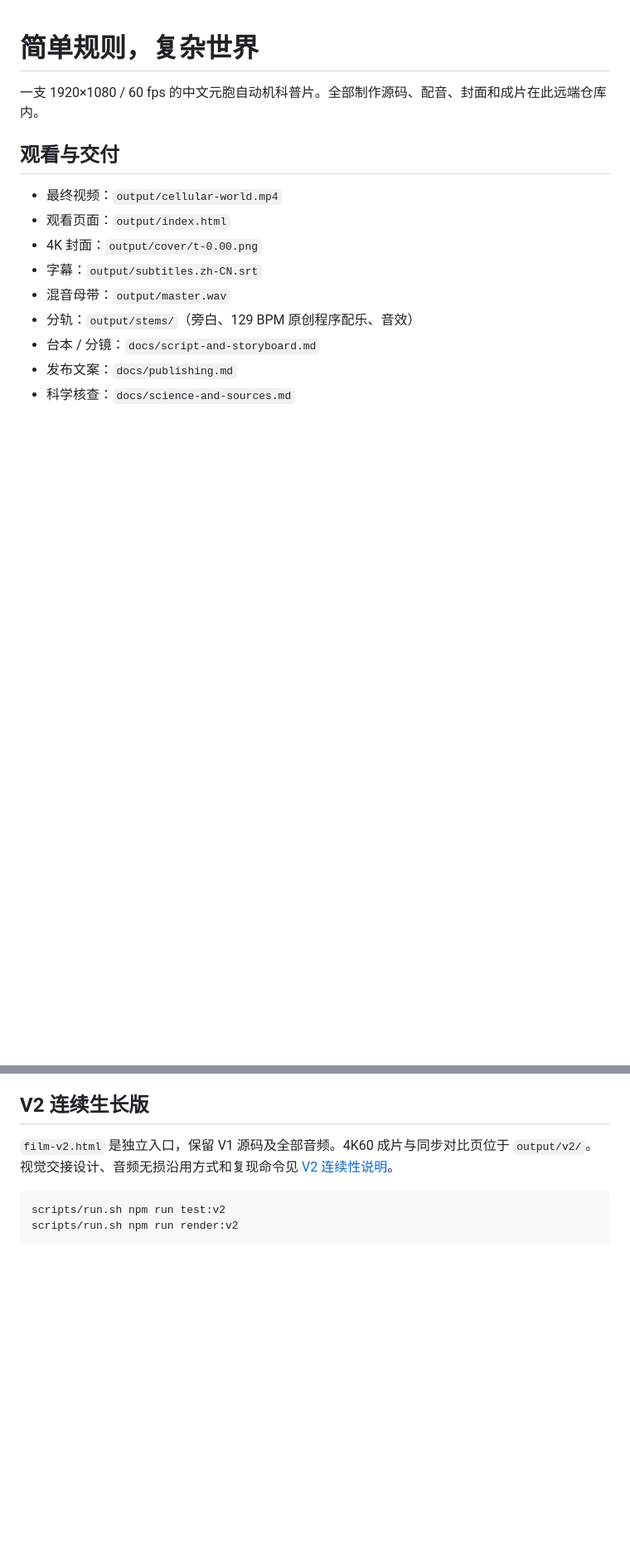
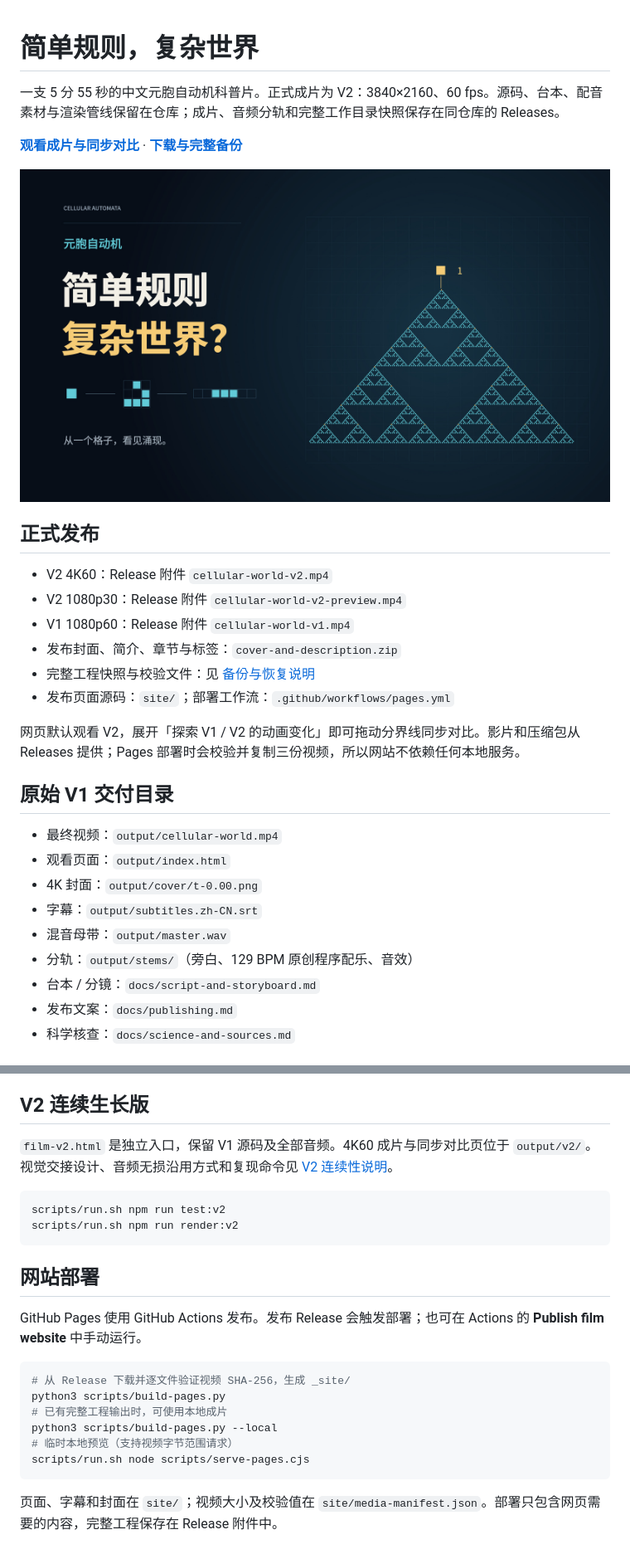
Before and after one commit to liuyinchu/ai-video-cellular-automata, a Markdown page: README.md, 2 parts joined by grey strips. Shown at 83% size. Drawn GitHub-style; pictures changed too: site/assets/cover.jpg (added); blank space fills up the shorter version.

Commit message:
feat: launch public film website and complete backup workflow

````diff
--- a/README.md
+++ b/README.md
@@ -1,8 +1,23 @@
 # 简单规则，复杂世界
 
-一支 1920×1080 / 60 fps 的中文元胞自动机科普片。全部制作源码、配音、封面和成片在此远端仓库内。
+一支 5 分 55 秒的中文元胞自动机科普片。正式成片为 V2：3840×2160、60 fps。源码、台本、配音素材与渲染管线保留在仓库；成片、音频分轨和完整工作目录快照保存在同仓库的 Releases。
 
-## 观看与交付
+**[观看成片与同步对比](https://liuyinchu.github.io/ai-video-cellular-automata/)** · **[下载与完整备份](https://github.com/liuyinchu/ai-video-cellular-automata/releases/tag/v2.0.0)**
+
+![发布封面](site/assets/cover.jpg)
+
+## 正式发布
+
+- V2 4K60：Release 附件 `cellular-world-v2.mp4`
+- V2 1080p30：Release 附件 `cellular-world-v2-preview.mp4`
+- V1 1080p60：Release 附件 `cellular-world-v1.mp4`
+- 发布封面、简介、章节与标签：`cover-and-description.zip`
+- 完整工程快照与校验文件：见 [备份与恢复说明](docs/backup-and-restore.md)
+- 发布页面源码：`site/`；部署工作流：`.github/workflows/pages.yml`
+
+网页默认观看 V2，展开「探索 V1 / V2 的动画变化」即可拖动分界线同步对比。影片和压缩包从 Releases 提供；Pages 部署时会校验并复制三份视频，所以网站不依赖任何本地服务。
+
+## 原始 V1 交付目录
 
 - 最终视频：`output/cellular-world.mp4`
 - 观看页面：`output/index.html`
@@ -74,3 +89,18 @@ scripts/run.sh npx multiplane stills film.html --at 15,80,150,220,290 --out outp
 scripts/run.sh npm run test:v2
 scripts/run.sh npm run render:v2
 ```
+
+## 网站部署
+
+GitHub Pages 使用 GitHub Actions 发布。发布 Release 会触发部署；也可在 Actions 的 **Publish film website** 中手动运行。
+
+```sh
+# 从 Release 下载并逐文件验证视频 SHA-256，生成 _site/
+python3 scripts/build-pages.py
+# 已有完整工程输出时，可使用本地成片
+python3 scripts/build-pages.py --local
+# 临时本地预览（支持视频字节范围请求）
+scripts/run.sh node scripts/serve-pages.cjs
+```
+
+页面、字幕和封面在 `site/`；视频大小及校验值在 `site/media-manifest.json`。部署只包含网页需要的内容，完整工程保存在 Release 附件中。
````
Also changed, not shown: other parts of README.md (+2 -2 lines), docs/backup-and-restore.md (added, +30 -0 lines), site/assets/cover-v1.png (added), 13 other files.
